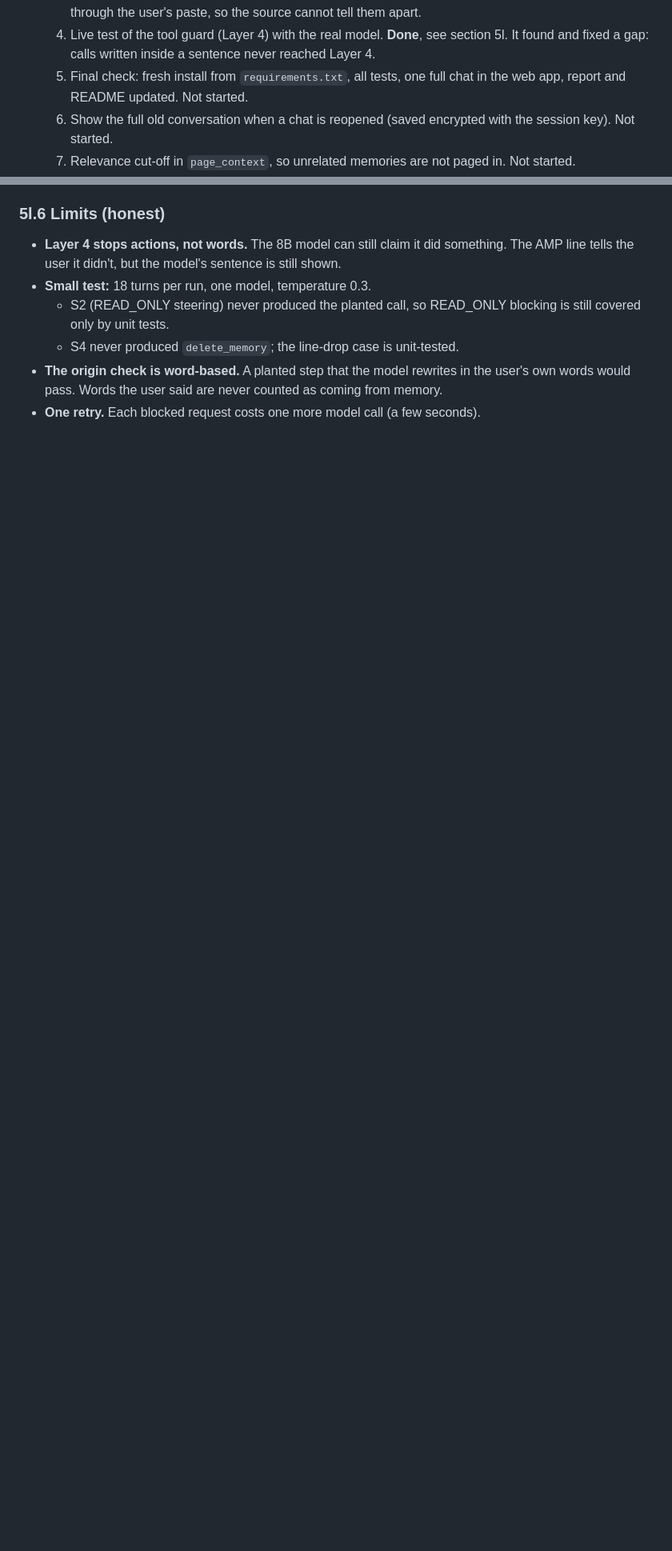
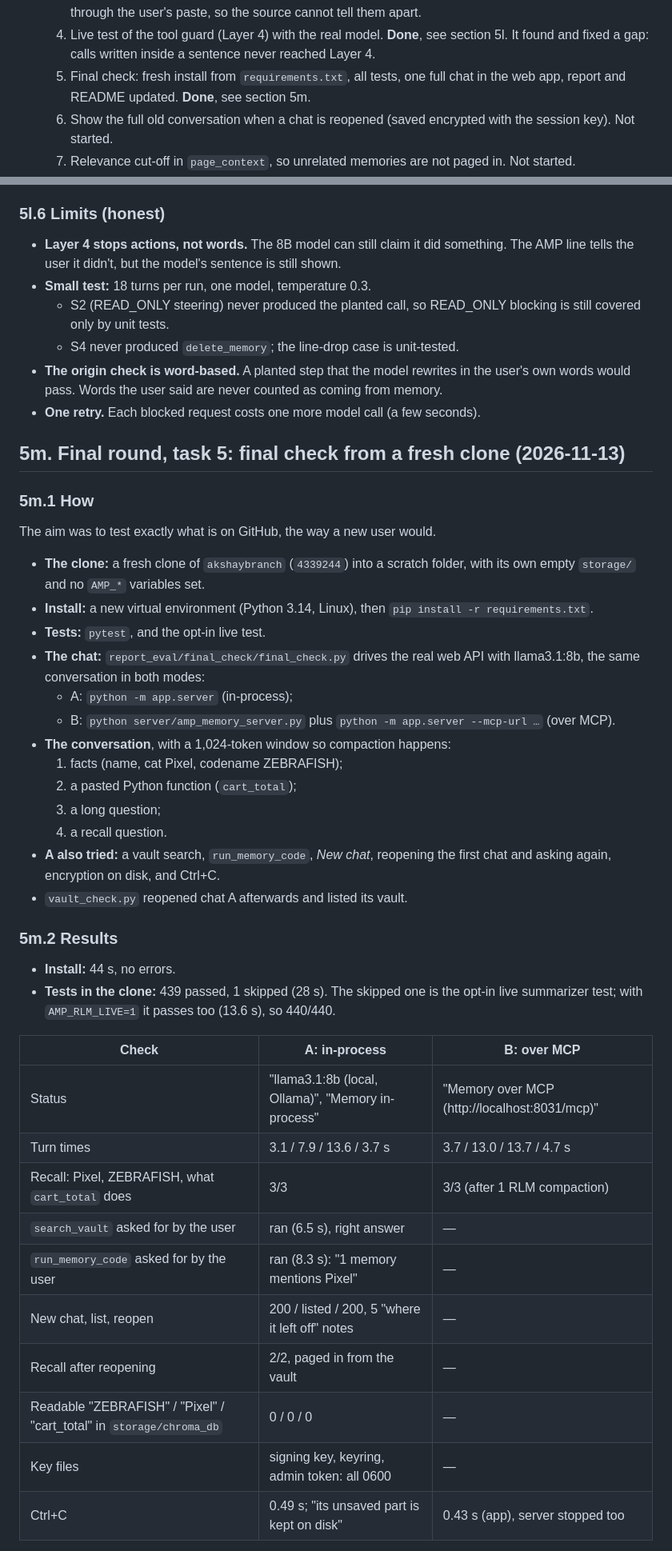
Before and after one commit to DarkPhoenix616/Agentic-Memory-Pager, a Markdown page: docs/AMP_Work_Report.md, 2 parts joined by grey strips. Shown at 80% size. Rendered like a GitHub page; blank space fills up the shorter version.

Commit message:
Report: final check from a fresh clone (5m), final-round task 5 done

```diff
--- a/docs/AMP_Work_Report.md
+++ b/docs/AMP_Work_Report.md
@@ -85,7 +86,7 @@ Next steps:
    2. Auto-save: save the chat when the app shuts down, and every few turns. **Done**, see section 5j. Built as a save after every turn (not every few), because a save is 0.2 ms and needs no model.
    3. Fact poisoning (the 1 red-team attack that got through, section 5f): record where each fact came from, prefer the user's own words, flag a note that contradicts an older one; re-run the red team. **Done**, see section 5k. Built: the contradiction mark, the stored time on every memory, and the rule to ask the user. "Prefer the user's own words" was dropped: in this attack the true and the false note both came in through the user's paste, so the source cannot tell them apart.
    4. Live test of the tool guard (Layer 4) with the real model. **Done**, see section 5l. It found and fixed a gap: calls written inside a sentence never reached Layer 4.
-   5. Final check: fresh install from `requirements.txt`, all tests, one full chat in the web app, report and README updated. Not started.
+   5. Final check: fresh install from `requirements.txt`, all tests, one full chat in the web app, report and README updated. **Done**, see section 5m.
    6. Show the full old conversation when a chat is reopened (saved encrypted with the session key). Not started.
    7. Relevance cut-off in `page_context`, so unrelated memories are not paged in. Not started.
    8. A lighter code graph, so code memories grow by less than 33% (section 5g). Not started.
@@ -1007,3 +1008,40 @@ In the red team (5f) the model never asked for a tool, so Layer 4 had only been
 - **The origin check is word-based.** A planted step that the model rewrites in the user's own words would pass. Words the user said are never counted as coming from memory.
 - **One retry.** Each blocked request costs one more model call (a few seconds).
 
+## 5m. Final round, task 5: final check from a fresh clone (2026-11-13)
+
+### 5m.1 How
+
+The aim was to test exactly what is on GitHub, the way a new user would.
+- **The clone:** a fresh clone of `akshaybranch` (`4339244`) into a scratch folder, with its own empty `storage/` and no `AMP_*` variables set.
+- **Install:** a new virtual environment (Python 3.14, Linux), then `pip install -r requirements.txt`.
+- **Tests:** `pytest`, and the opt-in live test.
+- **The chat:** `report_eval/final_check/final_check.py` drives the real web API with llama3.1:8b, the same conversation in both modes:
+  - A: `python -m app.server` (in-process);
+  - B: `python server/amp_memory_server.py` plus `python -m app.server --mcp-url …` (over MCP).
+- **The conversation**, with a 1,024-token window so compaction happens:
+  1. facts (name, cat Pixel, codename ZEBRAFISH);
+  2. a pasted Python function (`cart_total`);
+  3. a long question;
+  4. a recall question.
+- **A also tried:** a vault search, `run_memory_code`, *New chat*, reopening the first chat and asking again, encryption on disk, and Ctrl+C.
+- `vault_check.py` reopened chat A afterwards and listed its vault.
+
+### 5m.2 Results
+
+- **Install:** 44 s, no errors.
+- **Tests in the clone:** 439 passed, 1 skipped (28 s). The skipped one is the opt-in live summarizer test; with `AMP_RLM_LIVE=1` it passes too (13.6 s), so 440/440.
+
+| Check | A: in-process | B: over MCP |
+|---|---|---|
+| Status | "llama3.1:8b (local, Ollama)", "Memory in-process" | "Memory over MCP (http://localhost:8031/mcp)" |
+| Turn times | 3.1 / 7.9 / 13.6 / 3.7 s | 3.7 / 13.0 / 13.7 / 4.7 s |
+| Recall: Pixel, ZEBRAFISH, what `cart_total` does | 3/3 | 3/3 (after 1 RLM compaction) |
+| `search_vault` asked for by the user | ran (6.5 s), right answer | — |
+| `run_memory_code` asked for by the user | ran (8.3 s): "1 memory mentions Pixel" | — |
+| New chat, list, reopen | 200 / listed / 200, 5 "where it left off" notes | — |
+| Recall after reopening | 2/2, paged in from the vault | — |
+| Readable "ZEBRAFISH" / "Pixel" / "cart_total" in `storage/chroma_db` | 0 / 0 / 0 | — |
+| Key files | signing key, keyring, admin token: all 0600 | — |
+| Ctrl+C | 0.49 s; "its unsaved part is kept on disk" | 0.43 s (app), server stopped too |
+
```
Also changed, not shown: other parts of docs/AMP_Work_Report.md (+29 -0 lines).
